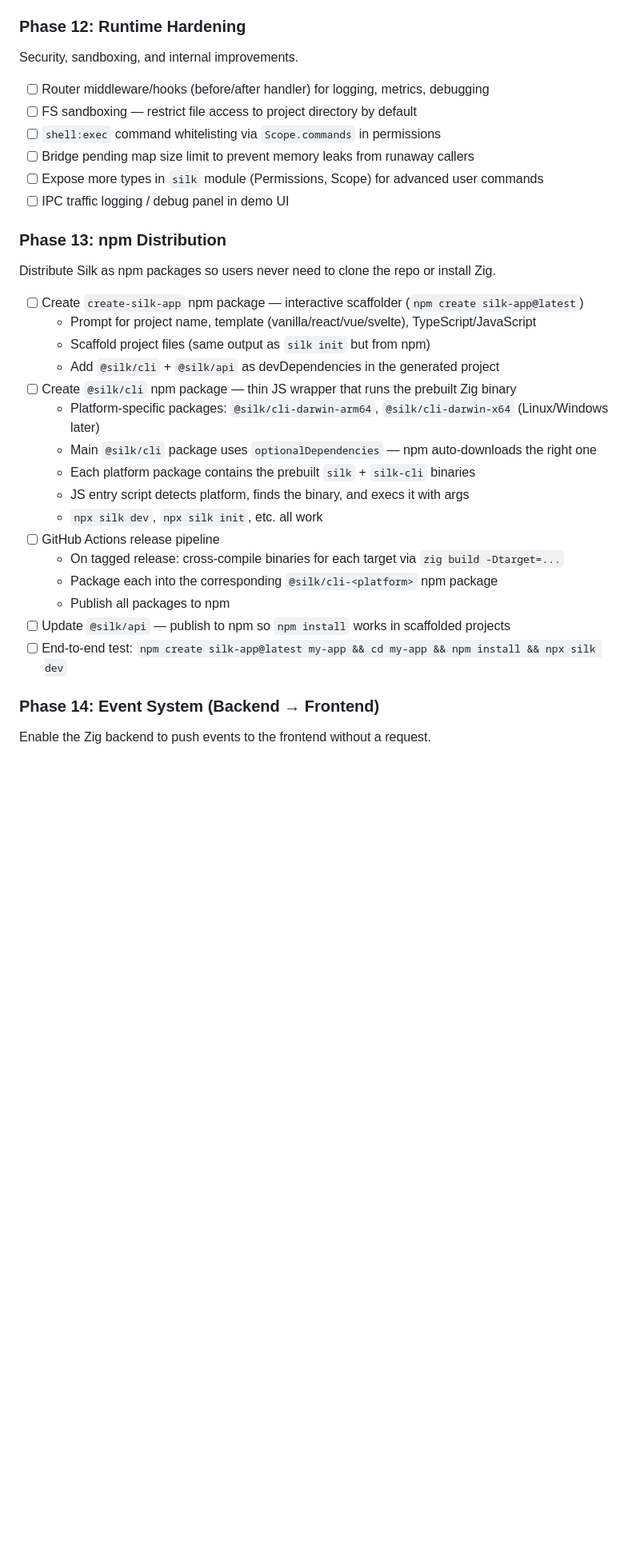
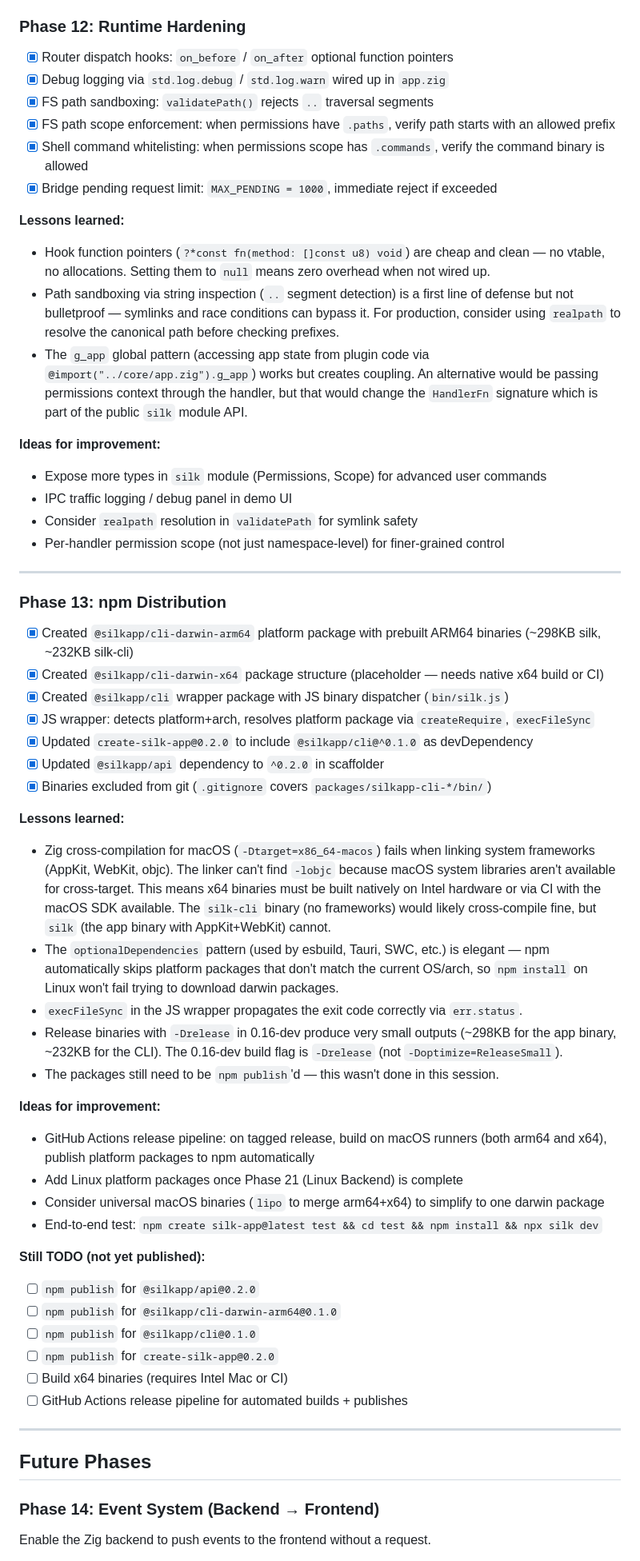
Before and after one commit to zmscode/silk, a Markdown page: plan.md, the part around one of its changes. Shown at 80% size. GitHub-like rendering; blank space fills up the shorter version.

```diff
--- a/plan.md
+++ b/plan.md
@@ -338,31 +363,58 @@ Make the TypeScript SDK production-ready and publish to npm.
 
 ### Phase 12: Runtime Hardening
-Security, sandboxing, and internal improvements.
-- [ ] Router middleware/hooks (before/after handler) for logging, metrics, debugging
-- [ ] FS sandboxing — restrict file access to project directory by default
-- [ ] `shell:exec` command whitelisting via `Scope.commands` in permissions
-- [ ] Bridge pending map size limit to prevent memory leaks from runaway callers
-- [ ] Expose more types in `silk` module (Permissions, Scope) for advanced user commands
-- [ ] IPC traffic logging / debug panel in demo UI
+- [x] Router dispatch hooks: `on_before` / `on_after` optional function pointers
+- [x] Debug logging via `std.log.debug` / `std.log.warn` wired up in `app.zig`
+- [x] FS path sandboxing: `validatePath()` rejects `..` traversal segments
+- [x] FS path scope enforcement: when permissions have `.paths`, verify path starts with an allowed prefix
+- [x] Shell command whitelisting: when permissions scope has `.commands`, verify the command binary is allowed
+- [x] Bridge pending request limit: `MAX_PENDING = 1000`, immediate reject if exceeded
+
+**Lessons learned:**
+- Hook function pointers (`?*const fn(method: []const u8) void`) are cheap and clean — no vtable, no allocations. Setting them to `null` means zero overhead when not wired up.
+- Path sandboxing via string inspection (`..` segment detection) is a first line of defense but not bulletproof — symlinks and race conditions can bypass it. For production, consider using `realpath` to resolve the canonical path before checking prefixes.
+- The `g_app` global pattern (accessing app state from plugin code via `@import("../core/app.zig").g_app`) works but creates coupling. An alternative would be passing permissions context through the handler, but that would change the `HandlerFn` signature which is part of the public `silk` module API.
+
+**Ideas for improvement:**
+- Expose more types in `silk` module (Permissions, Scope) for advanced user commands
+- IPC traffic logging / debug panel in demo UI
+- Consider `realpath` resolution in `validatePath` for symlink safety
+- Per-handler permission scope (not just namespace-level) for finer-grained control
+
+---
 
 ### Phase 13: npm Distribution
-Distribute Silk as npm packages so users never need to clone the repo or install Zig.
-- [ ] Create `create-silk-app` npm package — interactive scaffolder (`npm create silk-app@latest`)
-  - Prompt for project name, template (vanilla/react/vue/svelte), TypeScript/JavaScript
-  - Scaffold project files (same output as `silk init` but from npm)
-  - Add `@silk/cli` + `@silk/api` as devDependencies in the generated project
-- [ ] Create `@silk/cli` npm package — thin JS wrapper that runs the prebuilt Zig binary
-  - Platform-specific packages: `@silk/cli-darwin-arm64`, `@silk/cli-darwin-x64` (Linux/Windows later)
-  - Main `@silk/cli` package uses `optionalDependencies` — npm auto-downloads the right one
-  - Each platform package contains the prebuilt `silk` + `silk-cli` binaries
-  - JS entry script detects platform, finds the binary, and execs it with args
-  - `npx silk dev`, `npx silk init`, etc. all work
-- [ ] GitHub Actions release pipeline
-  - On tagged release: cross-compile binaries for each target via `zig build -Dtarget=...`
-  - Package each into the corresponding `@silk/cli-<platform>` npm package
-  - Publish all packages to npm
-- [ ] Update `@silk/api` — publish to npm so `npm install` works in scaffolded projects
-- [ ] End-to-end test: `npm create silk-app@latest my-app && cd my-app && npm install && npx silk dev`
+- [x] Created `@silkapp/cli-darwin-arm64` platform package with prebuilt ARM64 binaries (~298KB silk, ~232KB silk-cli)
+- [x] Created `@silkapp/cli-darwin-x64` package structure (placeholder — needs native x64 build or CI)
+- [x] Created `@silkapp/cli` wrapper package with JS binary dispatcher (`bin/silk.js`)
+- [x] JS wrapper: detects platform+arch, resolves platform package via `createRequire`, `execFileSync`
+- [x] Updated `create-silk-app@0.2.0` to include `@silkapp/cli@^0.1.0` as devDependency
+- [x] Updated `@silkapp/api` dependency to `^0.2.0` in scaffolder
+- [x] Binaries excluded from git (`.gitignore` covers `packages/silkapp-cli-*/bin/`)
+
+**Lessons learned:**
+- Zig cross-compilation for macOS (`-Dtarget=x86_64-macos`) fails when linking system frameworks (AppKit, WebKit, objc). The linker can't find `-lobjc` because macOS system libraries aren't available for cross-target. This means x64 binaries must be built natively on Intel hardware or via CI with the macOS SDK available. The `silk-cli` binary (no frameworks) would likely cross-compile fine, but `silk` (the app binary with AppKit+WebKit) cannot.
+- The `optionalDependencies` pattern (used by esbuild, Tauri, SWC, etc.) is elegant — npm automatically skips platform packages that don't match the current OS/arch, so `npm install` on Linux won't fail trying to download darwin packages.
+- `execFileSync` in the JS wrapper propagates the exit code correctly via `err.status`.
+- Release binaries with `-Drelease` in 0.16-dev produce very small outputs (~298KB for the app binary, ~232KB for the CLI). The 0.16-dev build flag is `-Drelease` (not `-Doptimize=ReleaseSmall`).
+- The packages still need to be `npm publish`'d — this wasn't done in this session.
+
+**Ideas for improvement:**
+- GitHub Actions release pipeline: on tagged release, build on macOS runners (both arm64 and x64), publish platform packages to npm automatically
+- Add Linux platform packages once Phase 21 (Linux Backend) is complete
+- Consider universal macOS binaries (`lipo` to merge arm64+x64) to simplify to one darwin package
+- End-to-end test: `npm create silk-app@latest test && cd test && npm install && npx silk dev`
+
+**Still TODO (not yet published):**
+- [ ] `npm publish` for `@silkapp/api@0.2.0`
+- [ ] `npm publish` for `@silkapp/cli-darwin-arm64@0.1.0`
+- [ ] `npm publish` for `@silkapp/cli@0.1.0`
+- [ ] `npm publish` for `create-silk-app@0.2.0`
+- [ ] Build x64 binaries (requires Intel Mac or CI)
+- [ ] GitHub Actions release pipeline for automated builds + publishes
+
+---
+
+## Future Phases
 
 ### Phase 14: Event System (Backend → Frontend)
 Enable the Zig backend to push events to the frontend without a request.
```
Also changed, not shown: other parts of plan.md (+95 -58 lines).
